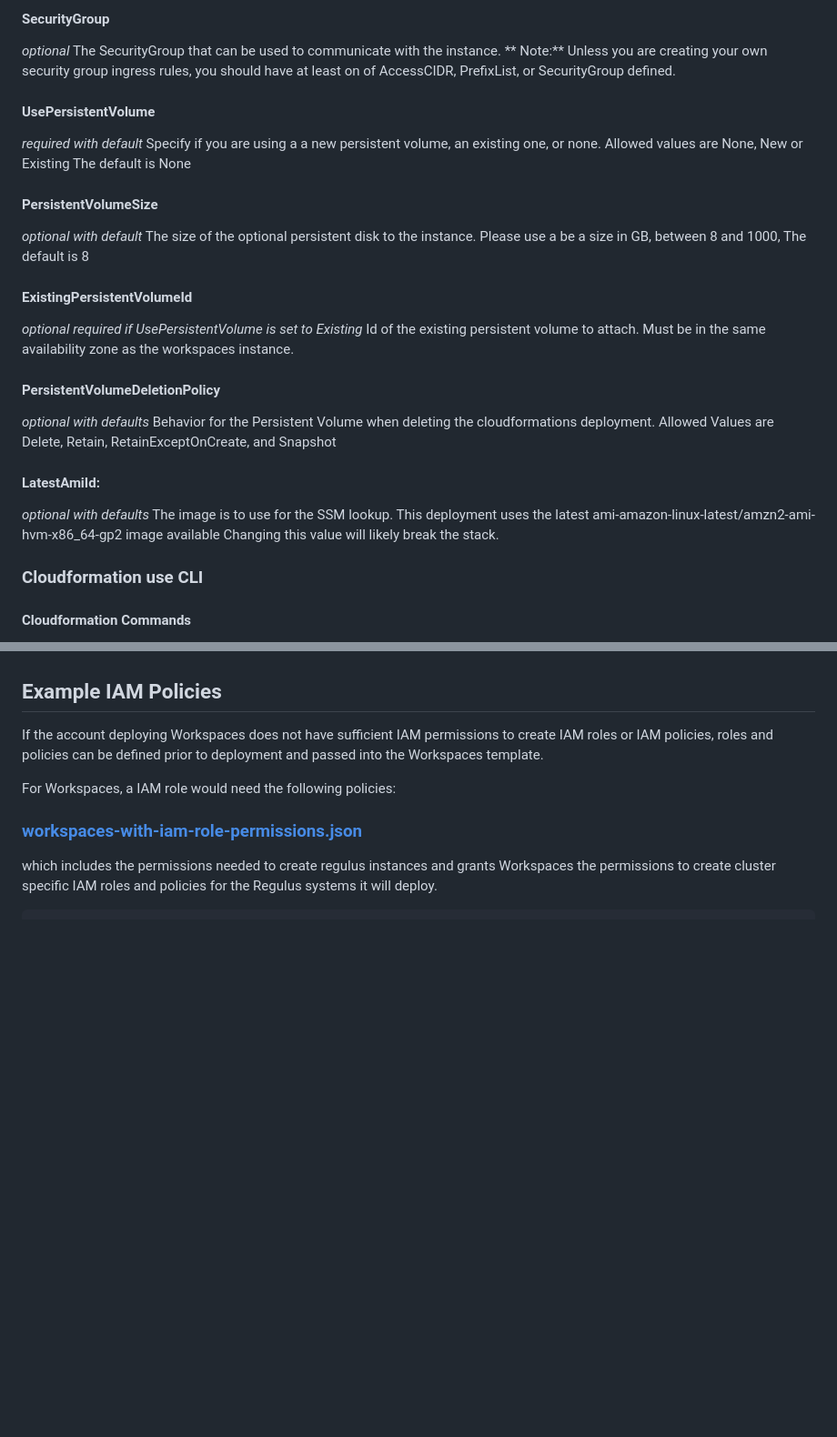
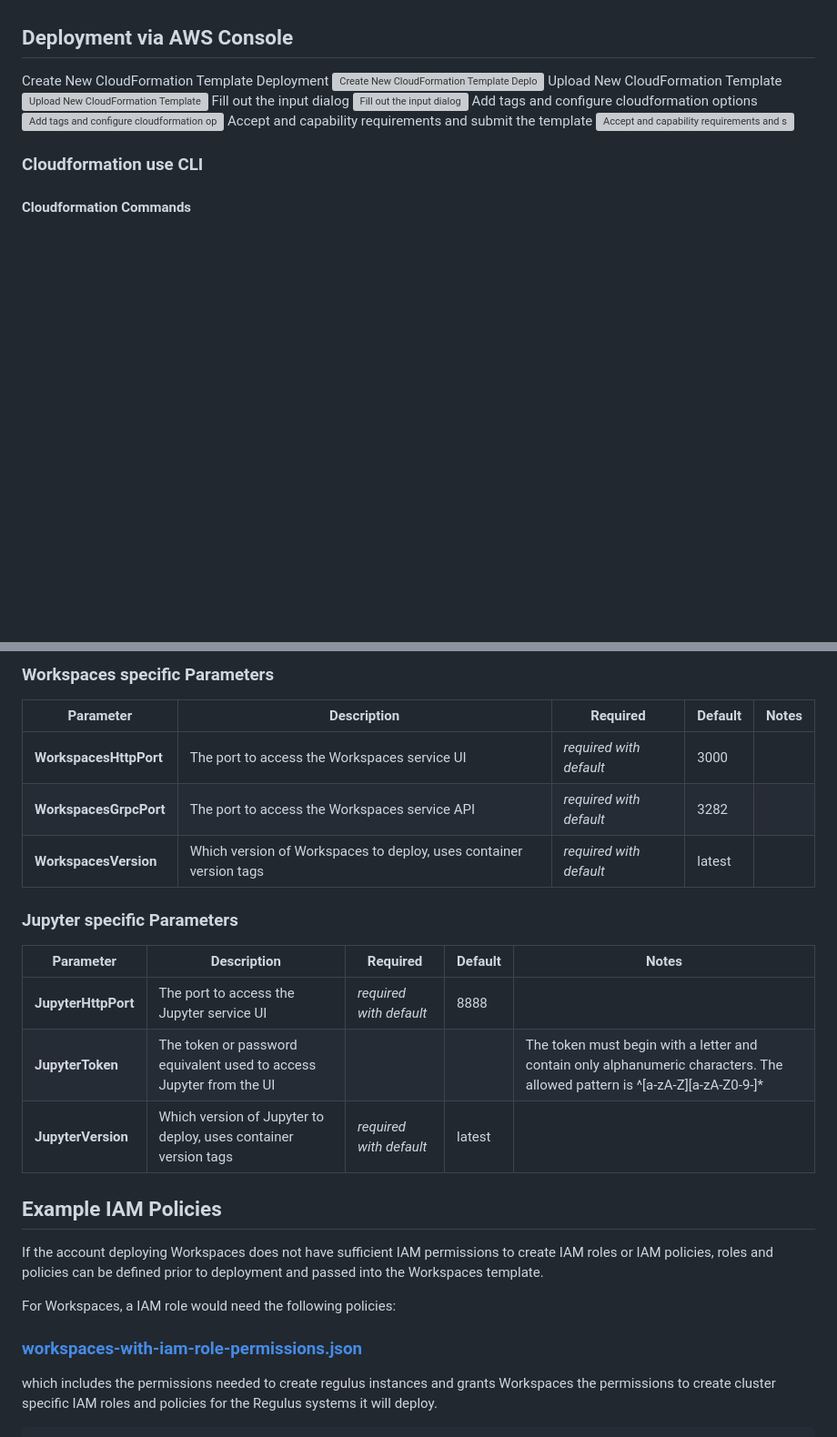
Before and after one commit to Teradata/regulus, a Markdown page: deployments/aws/README.md, 2 parts joined by grey strips. Shown at 91% size. GitHub-like rendering; blank space fills up the shorter version; grey boxes are pictures that could not be loaded.

```diff
--- a/deployments/aws/README.md
+++ b/deployments/aws/README.md
@@ -93,35 +27,14 @@ The PrefixList that can be used to communicate with the instance.
-#### SecurityGroup
-*optional*
-The SecurityGroup that can be used to communicate with the instance.
-** Note:** Unless you are creating your own security group ingress rules, you should have at least on of AccessCIDR, PrefixList, or SecurityGroup defined.
-
-#### UsePersistentVolume
-*required with default*
-Specify if you are using a a new persistent volume, an existing one, or none.
-Allowed values are None, New or Existing
-The default is None
-
-#### PersistentVolumeSize
-*optional with default*
-The size of the optional persistent disk to the instance.
-Please use a be a size in GB, between 8 and 1000,
-The default is 8
-
-#### ExistingPersistentVolumeId
-*optional*
-*required if UsePersistentVolume is set to Existing*
-Id of the existing persistent volume to attach. Must be in the same availability zone as the workspaces instance.
-
-#### PersistentVolumeDeletionPolicy
-*optional with defaults*
-Behavior for the Persistent Volume when deleting the cloudformations deployment.
-Allowed Values are Delete, Retain, RetainExceptOnCreate, and Snapshot
-
-#### LatestAmiId:
-*optional with defaults*
-The image is to use for the SSM lookup.
-This deployment uses the latest ami-amazon-linux-latest/amzn2-ami-hvm-x86_64-gp2 image available
-Changing this value will likely break the stack.
+## Deployment via AWS Console
+Create New CloudFormation Template Deployment
+![Create New CloudFormation Template Deployment](images/001_cft_create_new.png?raw=true)
+Upload New CloudFormation Template
+![Upload New CloudFormation Template](images/002_cft_create_new_file_upload.png?raw=true)
+Fill out the input dialog
+![Fill out the input dialog](images/003_cft_create_dialog.png?raw=true)
+Add tags and configure cloudformation options
+![Add tags and configure cloudformation options](images/004_cft_create_second_dialog.png?raw=true)
+Accept and capability requirements and submit the template
+![Accept and capability requirements and submit the template](images/005_cft_create_submit.png?raw=true)
 
 ### Cloudformation use CLI
 
@@ -243,3 +123,18 @@ This will remount the volume and the instance will have the previous data availa
+### Workspaces specific Parameters
+
+| Parameter | Description | Required | Default | Notes |
+| --------- | ----------- | -------- | ------- | ----- |
+| **WorkspacesHttpPort** | The port to access the Workspaces service UI | *required with default* | 3000 |  |
+| **WorkspacesGrpcPort** | The port to access the Workspaces service API | *required with default* | 3282 |  |
+| **WorkspacesVersion** | Which version of Workspaces to deploy, uses container version tags | *required with default* | latest |  |
+
+### Jupyter specific Parameters
+
+| Parameter | Description | Required | Default | Notes |
+| --------- | ----------- | -------- | ------- | ----- |
+| **JupyterHttpPort** | The port to access the Jupyter service UI | *required with default* | 8888 |  |
+| **JupyterToken** | The token or password equivalent used to access Jupyter from the UI |  |  | The token must begin with a letter and contain only alphanumeric characters. The allowed pattern is ^[a-zA-Z][a-zA-Z0-9-]* |
+| **JupyterVersion** | Which version of Jupyter to deploy, uses container version tags | *required with default* | latest |  |
 
 ## Example IAM Policies
 If the account deploying Workspaces does not have sufficient IAM permissions to create IAM roles or IAM policies,
```
Also changed, not shown: other parts of deployments/aws/README.md (+46 -145 lines).
